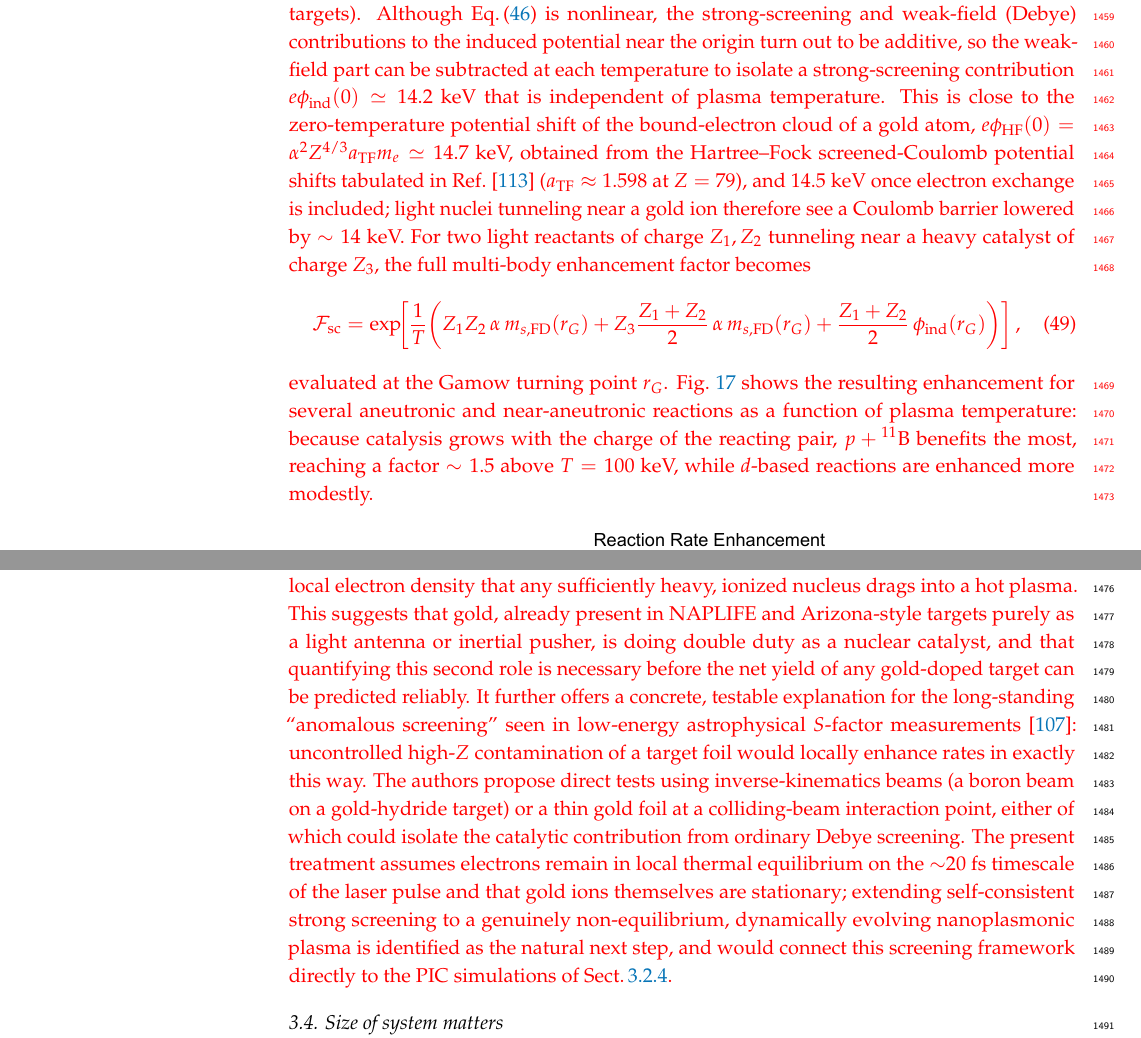
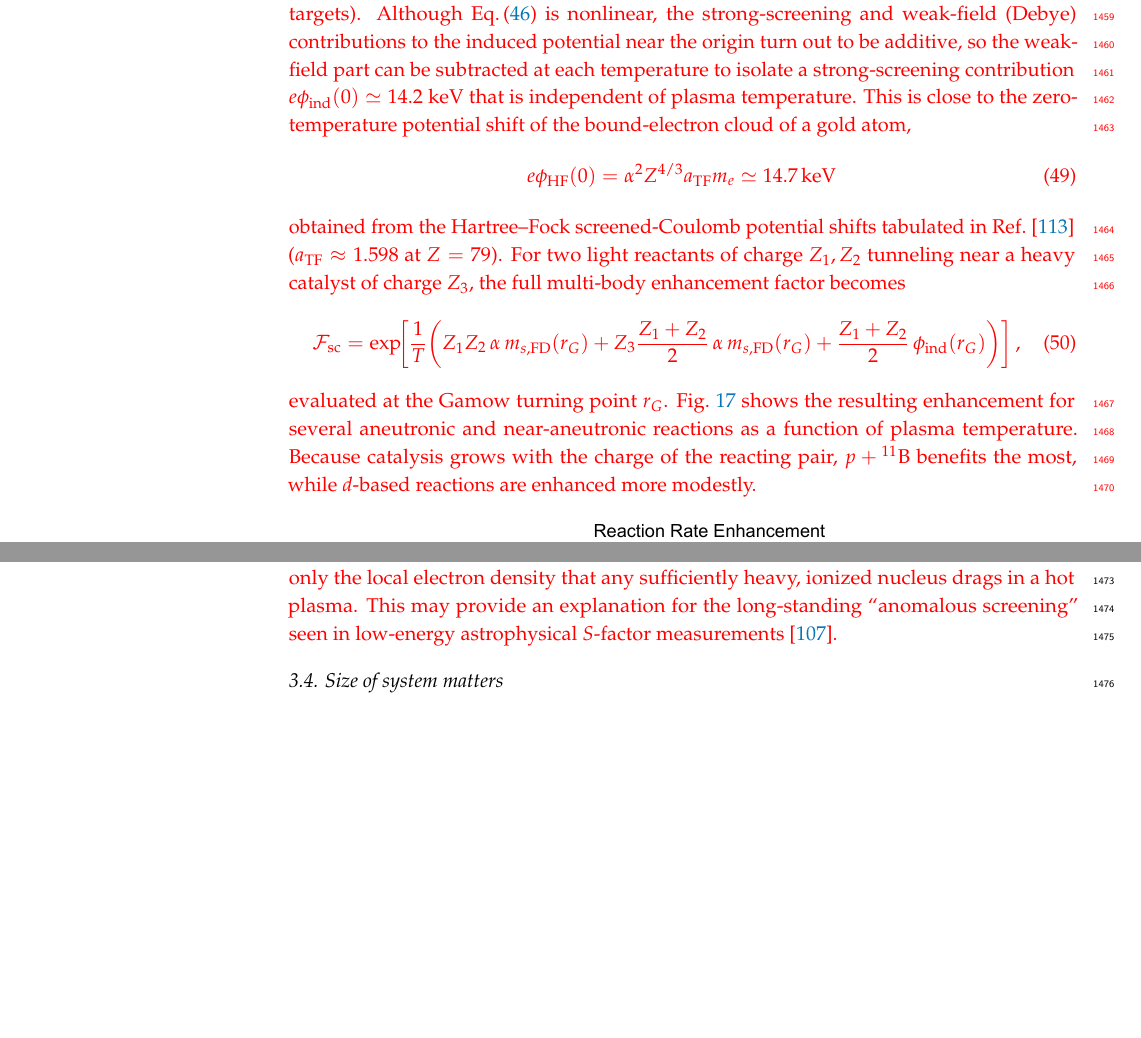
Before and after one commit to ajsteinmetz/fusion-insights, a LaTeX paper (aneutronic-fusion-v3.tex, which reads plasma.tex): two parts of pages 41 and 42 of 65, joined at a grey line, cut so that both start at the same text, the shorter picture padded with empty space. Compiled offline with pdfLaTeX.

Commit message:
Revised plasma screening closing to be less verbose and winding.

```diff
--- a/plasma.tex
+++ b/plasma.tex
@@ -36,11 +36,15 @@ Reaction-rate enhancement follows the Salpeter form~\cite{Salpeter:1954nc}, in w
 \begin{equation}\label{eq:salpeter}
 \mathcal{F}_\mathrm{sc} \equiv \frac{R_\mathrm{sc}}{R_\mathrm{vac}} \sim \exp\!\left(\frac{e\phi_\mathrm{ind}(0)}{T}\right)\,.
 \end{equation}
-Ref.~\cite{Grayson:2025kva} applies this same self-consistent machinery to a fully ionized gold nucleus ($Z=79$) embedded in the $\sim$keV electron plasma produced when a relativistic laser pulse strips electrons from a gold nanorod or nanoparticle (a situation realized in NAPLIFE targets). Although \req{eq:PBscreen} is nonlinear, the strong-screening and weak-field (Debye) contributions to the induced potential near the origin turn out to be additive, so the weak-field part can be subtracted at each temperature to isolate a strong-screening contribution $e\phi_\mathrm{ind}(0)\simeq14.2$~keV that is independent of plasma temperature. This is close to the zero-temperature potential shift of the bound-electron cloud of a gold atom, $e\phi_\mathrm{HF}(0)=\alpha^2Z^{4/3}a_\mathrm{TF}m_e\simeq14.7$~keV, obtained from the Hartree--Fock screened-Coulomb potential shifts tabulated in Ref.~\cite{garrett1967potential} ($a_\mathrm{TF}\approx1.598$ at $Z=79$), and 14.5~keV once electron exchange is included; light nuclei tunneling near a gold ion therefore see a Coulomb barrier lowered by $\sim14$~keV. For two light reactants of charge $Z_1,Z_2$ tunneling near a heavy catalyst of charge $Z_3$, the full multi-body enhancement factor becomes
+Ref.~\cite{Grayson:2025kva} applies this same self-consistent machinery to a fully ionized gold nucleus ($Z=79$) embedded in the $\sim$keV electron plasma produced when a relativistic laser pulse strips electrons from a gold nanorod or nanoparticle (a situation realized in NAPLIFE targets). Although \req{eq:PBscreen} is nonlinear, the strong-screening and weak-field (Debye) contributions to the induced potential near the origin turn out to be additive, so the weak-field part can be subtracted at each temperature to isolate a strong-screening contribution $e\phi_\mathrm{ind}(0)\simeq14.2$~keV that is independent of plasma temperature. This is close to the zero-temperature potential shift of the bound-electron cloud of a gold atom,
+\begin{equation}
+    e\phi_\mathrm{HF}(0)=\alpha^2Z^{4/3}a_\mathrm{TF}m_e\simeq14.7\,\mathrm{keV}
+\end{equation}
+obtained from the Hartree--Fock screened-Coulomb potential shifts tabulated in Ref.~\cite{garrett1967potential} ($a_\mathrm{TF}\approx1.598$ at $Z=79$). For two light reactants of charge $Z_1,Z_2$ tunneling near a heavy catalyst of charge $Z_3$, the full multi-body enhancement factor becomes
 \begin{equation}\label{eq:goldF}
 \mathcal{F}_\mathrm{sc} = \exp\!\left[\frac{1}{T}\left(Z_1Z_2\,\alpha\, m_{s,\mathrm{FD}}(r_G) + Z_3\frac{Z_1+Z_2}{2}\,\alpha\, m_{s,\mathrm{FD}}(r_G) + \frac{Z_1+Z_2}{2}\,\phi_\mathrm{ind}(r_G)\right)\right]\,,
 \end{equation}
-evaluated at the Gamow turning point $r_G$. \rf{fig:GoldEnhance} shows the resulting enhancement for several aneutronic and near-aneutronic reactions as a function of plasma temperature: because catalysis grows with the charge of the reacting pair, $p+{}^{11}\mathrm{B}$ benefits the most, reaching a factor $\sim1.5$ above $T=100$~keV, while $d$-based reactions are enhanced more modestly.
+evaluated at the Gamow turning point $r_G$. \rf{fig:GoldEnhance} shows the resulting enhancement for several aneutronic and near-aneutronic reactions as a function of plasma temperature. Because catalysis grows with the charge of the reacting pair, $p+{}^{11}\mathrm{B}$ benefits the most, while $d$-based reactions are enhanced more modestly.
 
 \begin{figure}[ht]
 \centering
@@ -49,4 +53,4 @@ evaluated at the Gamow turning point $r_G$. \rf{fig:GoldEnhance} shows the resul
 \label{fig:GoldEnhance}
 \end{figure}
 
-A factor of order unity is modest next to the field-acceleration mechanisms of \rsec{ssec:Plasmonics}, but it is a genuinely distinct, additive effect: it requires no coherent plasmon field, only the local electron density that any sufficiently heavy, ionized nucleus drags into a hot plasma. This suggests that gold, already present in NAPLIFE and Arizona-style targets purely as a light antenna or inertial pusher, is doing double duty as a nuclear catalyst, and that quantifying this second role is necessary before the net yield of any gold-doped target can be predicted reliably. It further offers a concrete, testable explanation for the long-standing ``anomalous screening'' seen in low-energy astrophysical $S$-factor measurements~\cite{Grayson:2025kva}: uncontrolled high-$Z$ contamination of a target foil would locally enhance rates in exactly this way. The authors propose direct tests using inverse-kinematics beams (a boron beam on a gold-hydride target) or a thin gold foil at a colliding-beam interaction point, either of which could isolate the catalytic contribution from ordinary Debye screening. The present treatment assumes electrons remain in local thermal equilibrium on the $\sim$20~fs timescale of the laser pulse and that gold ions themselves are stationary; extending self-consistent strong screening to a genuinely non-equilibrium, dynamically evolving nanoplasmonic plasma is identified as the natural next step, and would connect this screening framework directly to the PIC simulations of \rsec{sssec:NAPLIFE_PIC}.
+A factor of order unity is modest next to the field-acceleration mechanisms of \rsec{ssec:Plasmonics}, but it is a genuinely distinct, additive effect which requires no coherent plasmon field, but only the local electron density that any sufficiently heavy, ionized nucleus drags in a hot plasma. This may provide an explanation for the long-standing ``anomalous screening'' seen in low-energy astrophysical $S$-factor measurements~\cite{Grayson:2025kva}.
```
